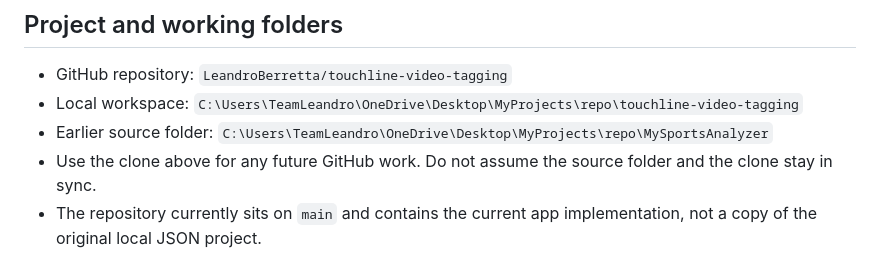
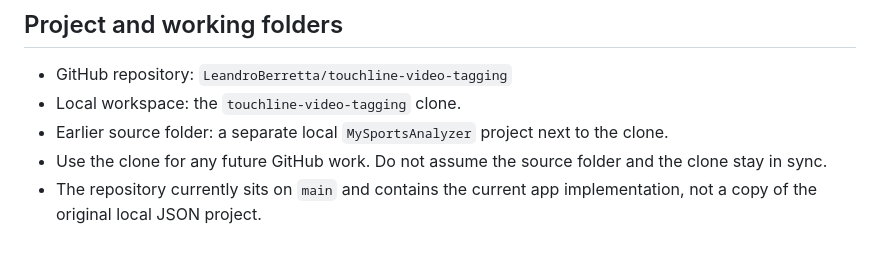
Before and after one commit to LeandroBerretta/touchline-video-tagging, a Markdown page: docs/SESSION_HANDOFF.md, the part around the change. GitHub-like rendering.

Commit message:
Remove local folder paths from handoff note
Co-Authored-By: Claude Opus 5.5 <noreply@anthropic.com>

```diff
--- a/docs/SESSION_HANDOFF.md
+++ b/docs/SESSION_HANDOFF.md
@@ -7,9 +7,9 @@ This note captures the current state of the Touchline app, the decisions that ma
 ## Project and working folders
 
 - GitHub repository: `LeandroBerretta/touchline-video-tagging`
-- Local workspace: `C:\Users\TeamLeandro\OneDrive\Desktop\MyProjects\repo\touchline-video-tagging`
-- Earlier source folder: `C:\Users\TeamLeandro\OneDrive\Desktop\MyProjects\repo\MySportsAnalyzer`
-- Use the clone above for any future GitHub work. Do not assume the source folder and the clone stay in sync.
+- Local workspace: the `touchline-video-tagging` clone.
+- Earlier source folder: a separate local `MySportsAnalyzer` project next to the clone.
+- Use the clone for any future GitHub work. Do not assume the source folder and the clone stay in sync.
 - The repository currently sits on `main` and contains the current app implementation, not a copy of the original local JSON project.
 
 ## Product direction
```
